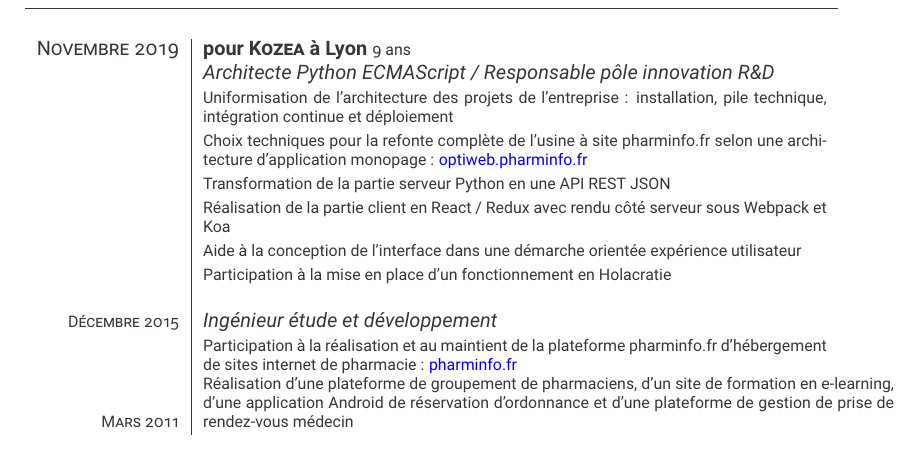
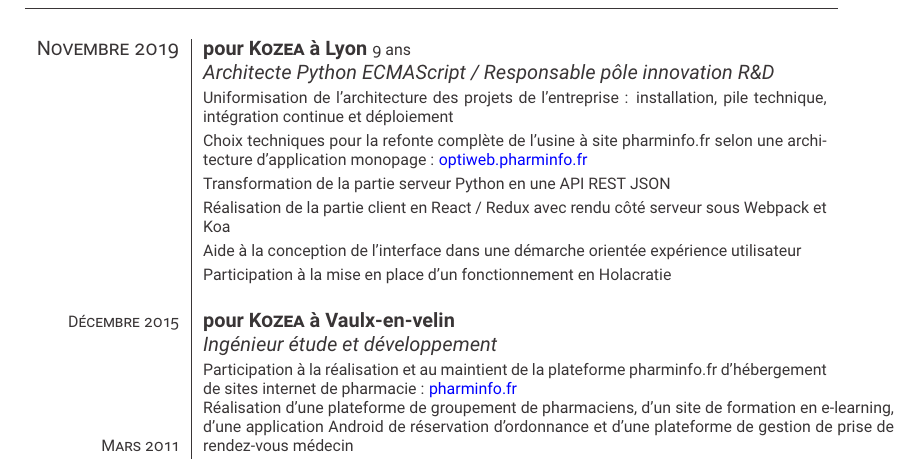
Before and after one commit to paradoxxxzero/resume, a LaTeX CV (cv.tex): part of page 1 of 2, cut so that both start at the same text. Compiled offline with pdfLaTeX.

Commit message:
Improve clarity by repeating kozea

```diff
--- a/cv.tex
+++ b/cv.tex
@@ -103,7 +103,8 @@
       Participation à la mise en place d’un fonctionnement en Holacratie
     } \\
     \\
-    \footnotesize{\textsc{Décembre} 2015} & \emph{Ingénieur étude et développement} \\
+    \footnotesize{\textsc{Décembre} 2015} & \textbf{pour \textsc{Kozea} à Vaulx-en-velin} \\
+    & \emph{Ingénieur étude et développement} \\
     & \footnotesize{
       Participation à la réalisation et au maintient de la plateforme
       pharminfo.fr d’hébergement de sites internet de pharmacie :
```
Also changed, not shown: cv.pdf, cv_long.pdf.
